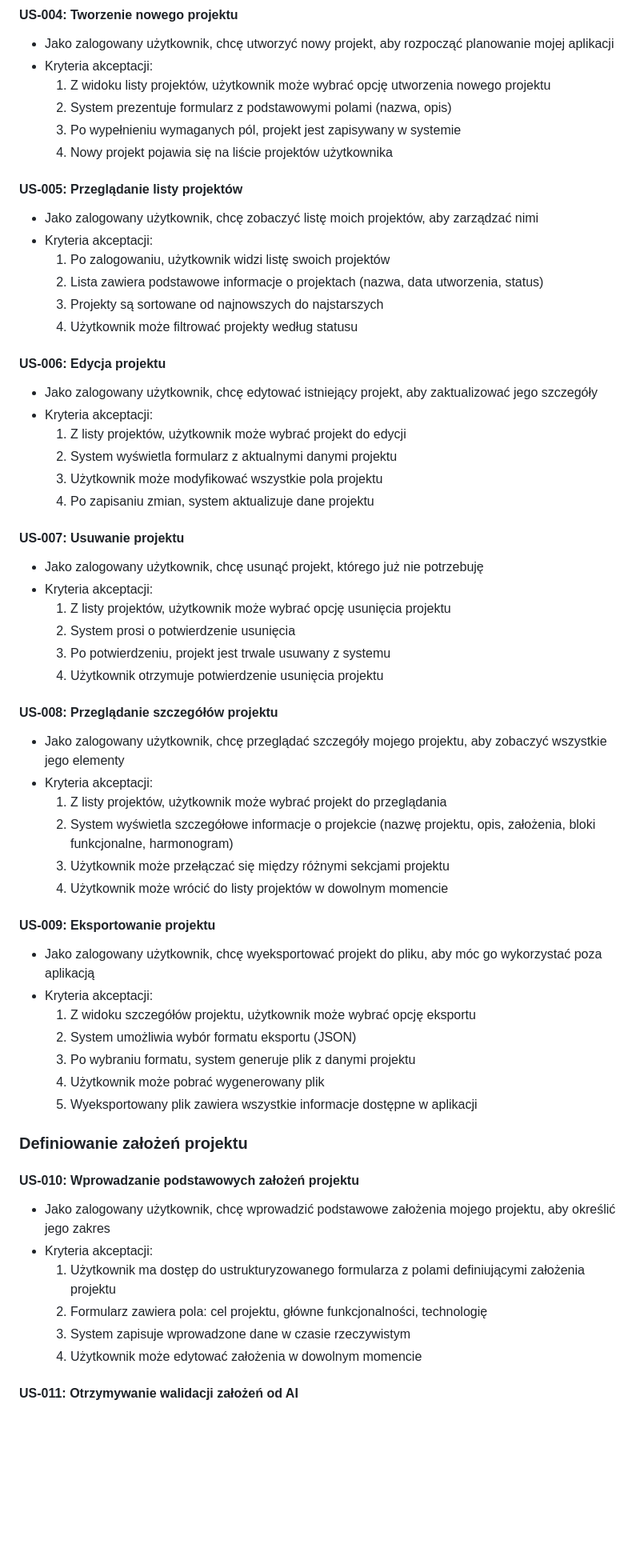
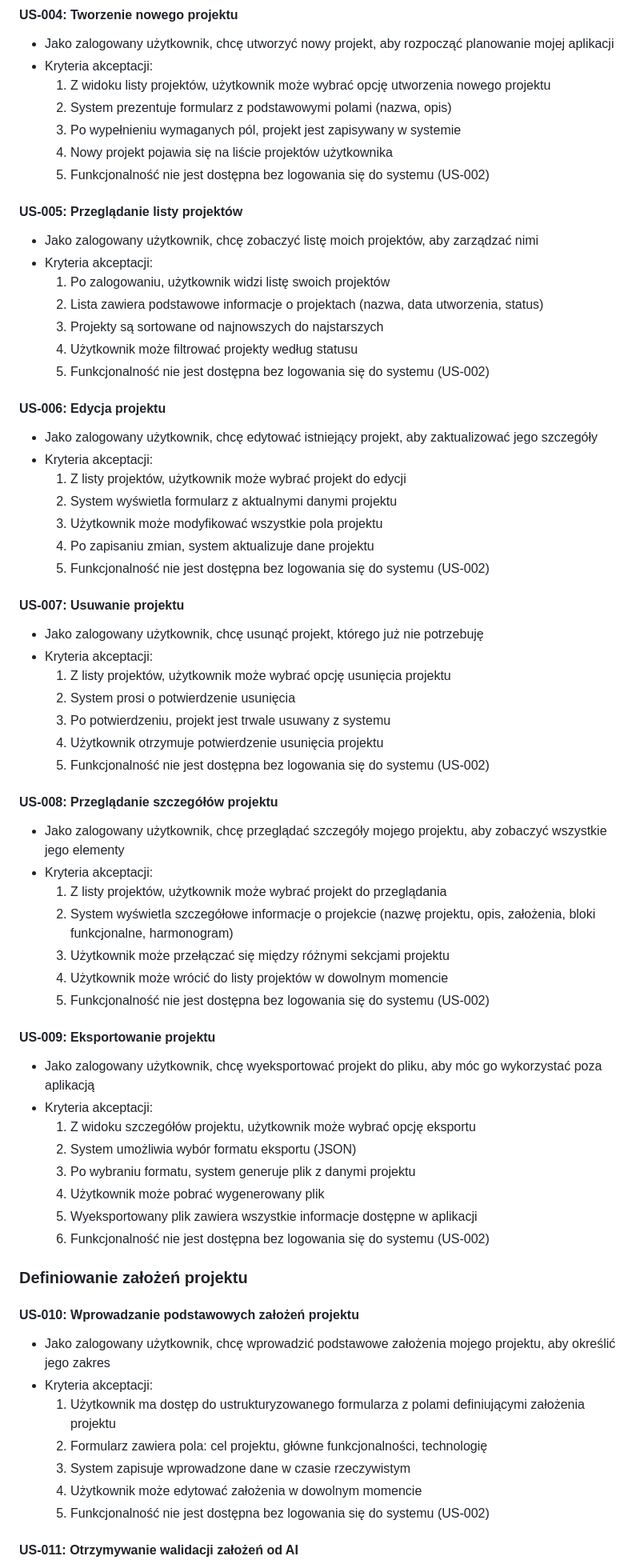
Before and after one commit to ozrabal/pmapp, a Markdown page: .ai/prd.md, the part around one of its changes. Shown at 80% size. Drawn GitHub-style; blank space fills up the shorter version.

```diff
--- a/.ai/prd.md
+++ b/.ai/prd.md
@@ -115,6 +115,7 @@ Plan My App adresuje te wyzwania poprzez dostarczenie struktury, wsparcia AI i a
   2. System prezentuje formularz z podstawowymi polami (nazwa, opis)
   3. Po wypełnieniu wymaganych pól, projekt jest zapisywany w systemie
   4. Nowy projekt pojawia się na liście projektów użytkownika
+  5. Funkcjonalność nie jest dostępna bez logowania się do systemu (US-002)
 
 #### US-005: Przeglądanie listy projektów
 - Jako zalogowany użytkownik, chcę zobaczyć listę moich projektów, aby zarządzać nimi
@@ -123,6 +124,7 @@ Plan My App adresuje te wyzwania poprzez dostarczenie struktury, wsparcia AI i a
   2. Lista zawiera podstawowe informacje o projektach (nazwa, data utworzenia, status)
   3. Projekty są sortowane od najnowszych do najstarszych
   4. Użytkownik może filtrować projekty według statusu
+  5. Funkcjonalność nie jest dostępna bez logowania się do systemu (US-002)
 
 #### US-006: Edycja projektu
 - Jako zalogowany użytkownik, chcę edytować istniejący projekt, aby zaktualizować jego szczegóły
@@ -131,6 +133,7 @@ Plan My App adresuje te wyzwania poprzez dostarczenie struktury, wsparcia AI i a
   2. System wyświetla formularz z aktualnymi danymi projektu
   3. Użytkownik może modyfikować wszystkie pola projektu
   4. Po zapisaniu zmian, system aktualizuje dane projektu
+  5. Funkcjonalność nie jest dostępna bez logowania się do systemu (US-002)
 
 #### US-007: Usuwanie projektu
 - Jako zalogowany użytkownik, chcę usunąć projekt, którego już nie potrzebuję
@@ -139,6 +142,7 @@ Plan My App adresuje te wyzwania poprzez dostarczenie struktury, wsparcia AI i a
   2. System prosi o potwierdzenie usunięcia
   3. Po potwierdzeniu, projekt jest trwale usuwany z systemu
   4. Użytkownik otrzymuje potwierdzenie usunięcia projektu
+  5. Funkcjonalność nie jest dostępna bez logowania się do systemu (US-002)
 
 #### US-008: Przeglądanie szczegółów projektu
 - Jako zalogowany użytkownik, chcę przeglądać szczegóły mojego projektu, aby zobaczyć wszystkie jego elementy
@@ -147,6 +151,7 @@ Plan My App adresuje te wyzwania poprzez dostarczenie struktury, wsparcia AI i a
   2. System wyświetla szczegółowe informacje o projekcie (nazwę projektu, opis, założenia, bloki funkcjonalne, harmonogram)
   3. Użytkownik może przełączać się między różnymi sekcjami projektu
   4. Użytkownik może wrócić do listy projektów w dowolnym momencie
+  5. Funkcjonalność nie jest dostępna bez logowania się do systemu (US-002)
 
 #### US-009: Eksportowanie projektu
 - Jako zalogowany użytkownik, chcę wyeksportować projekt do pliku, aby móc go wykorzystać poza aplikacją
@@ -156,6 +161,7 @@ Plan My App adresuje te wyzwania poprzez dostarczenie struktury, wsparcia AI i a
   3. Po wybraniu formatu, system generuje plik z danymi projektu
   4. Użytkownik może pobrać wygenerowany plik
   5. Wyeksportowany plik zawiera wszystkie informacje dostępne w aplikacji
+  6. Funkcjonalność nie jest dostępna bez logowania się do systemu (US-002)
 
 ### Definiowanie założeń projektu
 
@@ -166,6 +172,7 @@ Plan My App adresuje te wyzwania poprzez dostarczenie struktury, wsparcia AI i a
   2. Formularz zawiera pola: cel projektu, główne funkcjonalności, technologię
   3. System zapisuje wprowadzone dane w czasie rzeczywistym
   4. Użytkownik może edytować założenia w dowolnym momencie
+  5. Funkcjonalność nie jest dostępna bez logowania się do systemu (US-002)
 
 #### US-011: Otrzymywanie walidacji założeń od AI
 - Jako zalogowany użytkownik, chcę otrzymać informację od AI o poprawności moich założeń, aby upewnić się, że są kompletne i spójne
```
Also changed, not shown: other parts of .ai/prd.md (+12 -0 lines).
